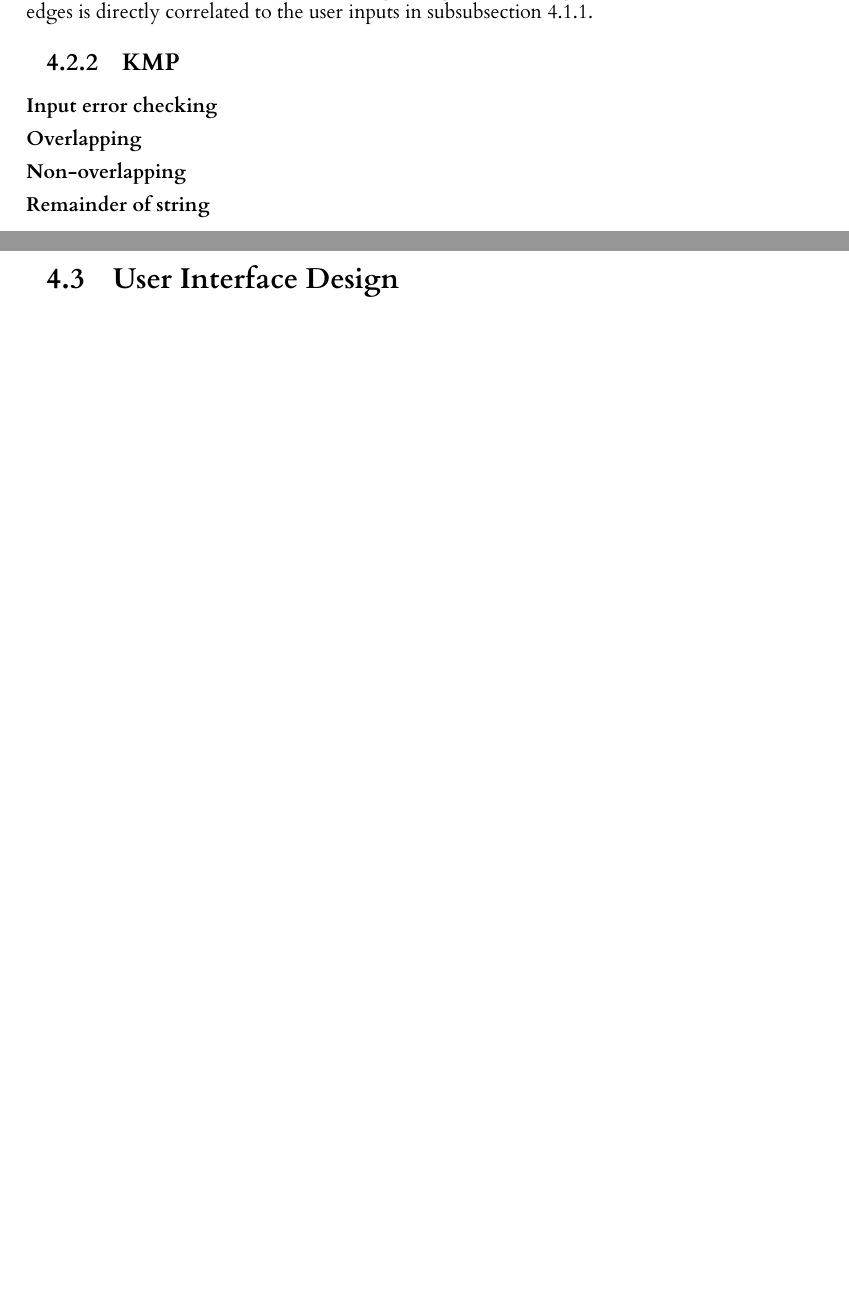
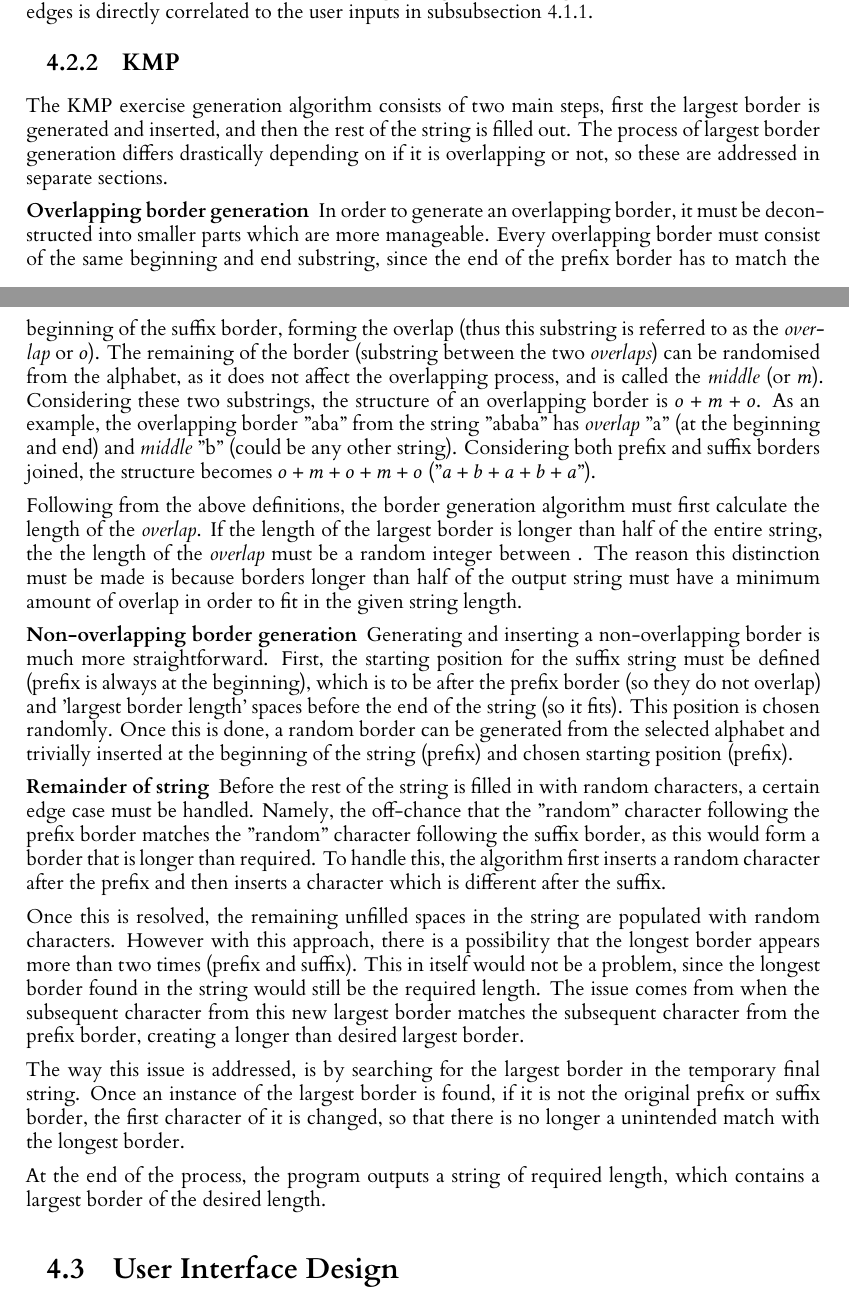
Before and after one commit to JoelRaymond/automated-exercise-generation, a LaTeX thesis (dissertation/l4proj.tex): two parts of pages 25 and 26 of 38 before the commit and two parts of pages 25 and 26 of 39 after it, joined at a grey line, cut so that both start at the same text, the shorter picture padded with empty space. Compiled offline with XeLaTeX.

Commit message:
KMP overlap fixed

```diff
--- a/dissertation/l4proj.tex
+++ b/dissertation/l4proj.tex
@@ -653,10 +653,28 @@ In the end, the algorithm outputs a graph which has the required number of verti
 
 \subsection{KMP}
 
-\subsubsection{Input error checking}
-\subsubsection{Overlapping}
-\subsubsection{Non-overlapping}
+The KMP exercise generation algorithm consists of two main steps, first the largest border is generated and inserted, and then the rest of the string is filled out. The process of largest border generation differs drastically depending on if it is overlapping or not, so these are addressed in separate sections.
+
+\subsubsection{Overlapping border generation}
+\label{sec:ob}
+
+In order to generate an overlapping border, it must be deconstructed into smaller parts which are more manageable. Every overlapping border must consist of the same beginning and end substring, since the end of the prefix border has to match the beginning of the suffix border, forming the overlap (thus this substring is referred to as the \emph{overlap} or $o$). The remaining of the border (substring between the two \emph{overlaps}) can be randomised from the alphabet, as it does not affect the overlapping process, and is called the \emph{middle} (or $m$). Considering these two substrings, the structure of an overlapping border is $o+m+o$. As an example, the overlapping border "aba" from the string "ababa" has \emph{overlap} "a" (at the beginning and end) and \emph{middle} "b" (could be any other string). Considering both prefix and suffix borders joined, the structure becomes $o+m+o+m+o$ ("$a+b+a+b+a$").
+
+Following from the above definitions, the border generation algorithm must first calculate the length of the \emph{overlap}. If the length of the largest border is longer than half of the entire string, the the length of the \emph{overlap} must be a random integer between . The reason this distinction must be made is because borders longer than half of the output string must have a minimum amount of overlap in order to fit in the given string length.
+
+\subsubsection{Non-overlapping border generation}
+
+Generating and inserting a non-overlapping border is much more straightforward. First, the starting position for the suffix string must be defined (prefix is always at the beginning), which is to be after the prefix border (so they do not overlap) and 'largest border length' spaces before the end of the string (so it fits). This position is chosen randomly. Once this is done, a random border can be generated from the selected alphabet and trivially inserted at the beginning of the string (prefix) and chosen starting position (prefix).
+
 \subsubsection{Remainder of string}
+
+Before the rest of the string is filled in with random characters, a certain edge case must be handled. Namely, the off-chance that the "random" character following the prefix border matches the "random" character following the suffix border, as this would form a border that is longer than required. To handle this, the algorithm first inserts a random character after the prefix and then inserts a character which is different after the suffix.
+
+Once this is resolved, the remaining unfilled spaces in the string are populated with random characters. However with this approach, there is a possibility that the longest border appears more than two times (prefix and suffix). This in itself would not be a problem, since the longest border found in the string would still be the required length. The issue comes from when the subsequent character from this new largest border matches the subsequent character from the prefix border, creating a longer than desired largest border.
+
+The way this issue is addressed, is by searching for the largest border in the temporary final string. Once an instance of the largest border is found, if it is not the original prefix or suffix border, the first character of it is changed, so that there is no longer a unintended match with the longest border.
+
+At the end of the process, the program outputs a string of required length, which contains a largest border of the desired length.
 
 \section{User Interface Design}
 
```
Also changed, not shown: dissertation/l4proj.tex (2 more changed lines), 2 other files.
